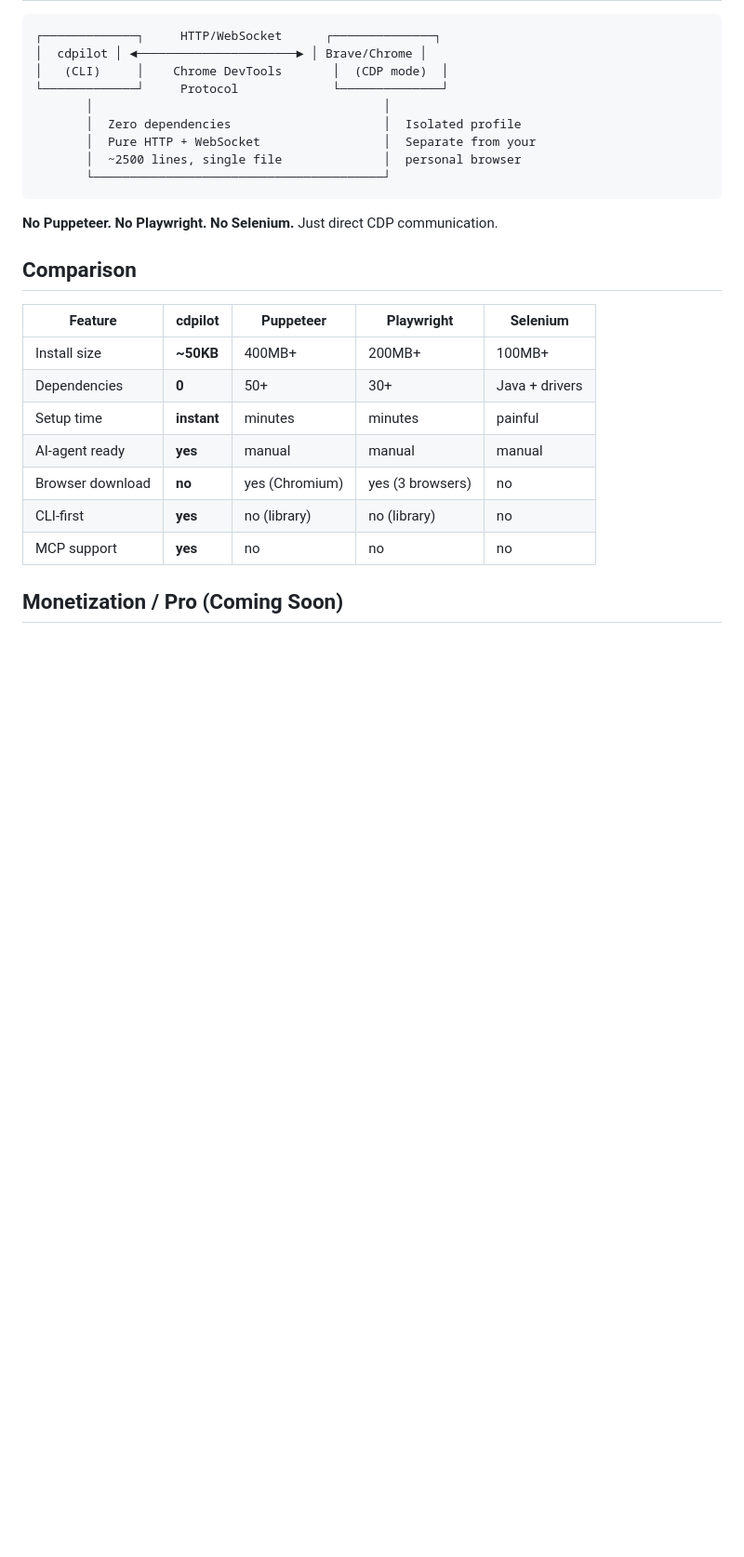
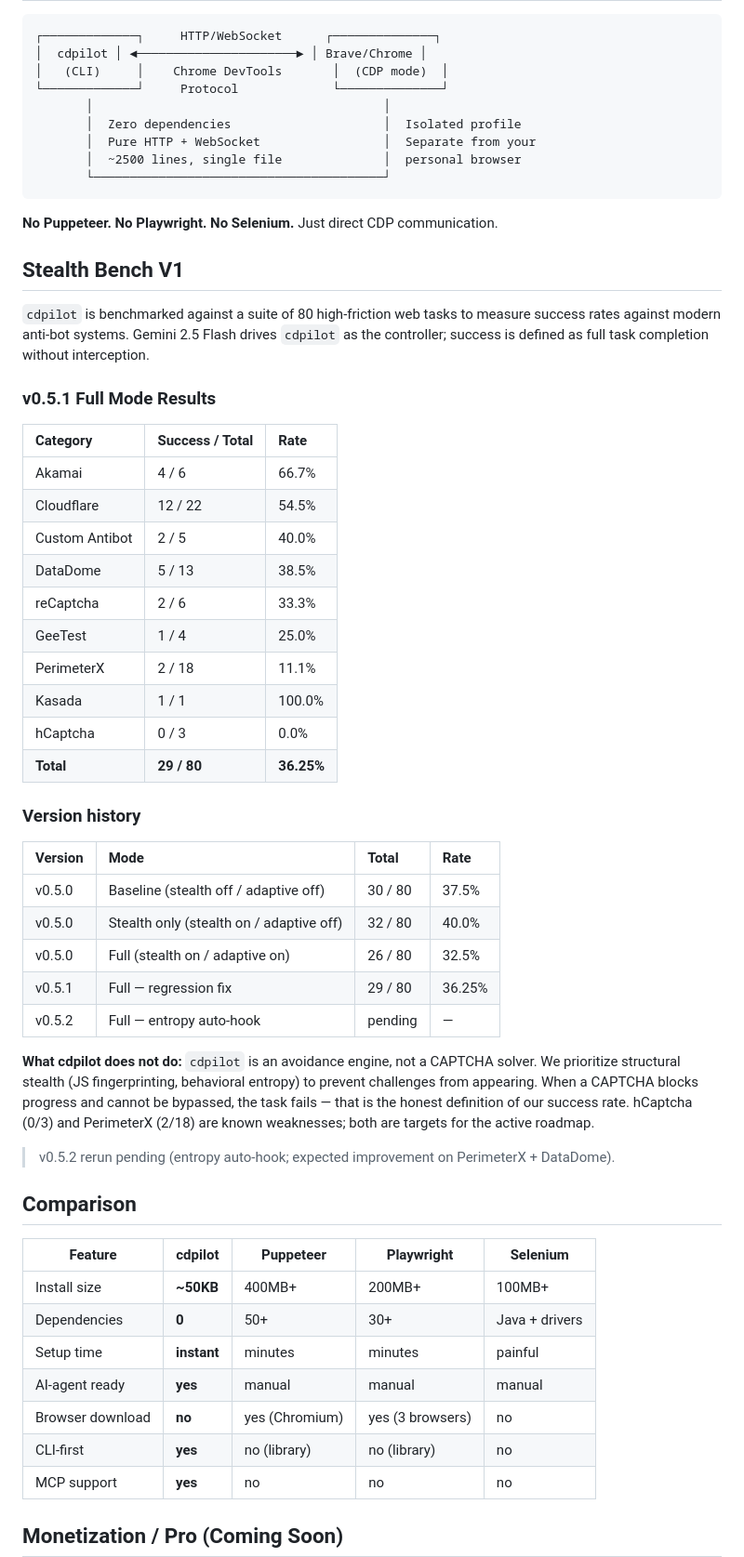
Before and after one commit to mehmetnadir/cdpilot, a Markdown page: README.md, the part around the change. Shown at 93% size. Rendered like a GitHub page; blank space fills up the shorter version.

```diff
--- a/README.md
+++ b/README.md
@@ -422,6 +422,39 @@ print(result.stdout)
 
 **No Puppeteer. No Playwright. No Selenium.** Just direct CDP communication.
 
+## Stealth Bench V1
+
+`cdpilot` is benchmarked against a suite of 80 high-friction web tasks to measure success rates against modern anti-bot systems. Gemini 2.5 Flash drives `cdpilot` as the controller; success is defined as full task completion without interception.
+
+### v0.5.1 Full Mode Results
+
+| Category | Success / Total | Rate |
+| :--- | :--- | :--- |
+| Akamai | 4 / 6 | 66.7% |
+| Cloudflare | 12 / 22 | 54.5% |
+| Custom Antibot | 2 / 5 | 40.0% |
+| DataDome | 5 / 13 | 38.5% |
+| reCaptcha | 2 / 6 | 33.3% |
+| GeeTest | 1 / 4 | 25.0% |
+| PerimeterX | 2 / 18 | 11.1% |
+| Kasada | 1 / 1 | 100.0% |
+| hCaptcha | 0 / 3 | 0.0% |
+| **Total** | **29 / 80** | **36.25%** |
+
+### Version history
+
+| Version | Mode | Total | Rate |
+| :--- | :--- | :--- | :--- |
+| v0.5.0 | Baseline (stealth off / adaptive off) | 30 / 80 | 37.5% |
+| v0.5.0 | Stealth only (stealth on / adaptive off) | 32 / 80 | 40.0% |
+| v0.5.0 | Full (stealth on / adaptive on) | 26 / 80 | 32.5% |
+| v0.5.1 | Full — regression fix | 29 / 80 | 36.25% |
+| v0.5.2 | Full — entropy auto-hook | pending | — |
+
+**What cdpilot does not do:** `cdpilot` is an avoidance engine, not a CAPTCHA solver. We prioritize structural stealth (JS fingerprinting, behavioral entropy) to prevent challenges from appearing. When a CAPTCHA blocks progress and cannot be bypassed, the task fails — that is the honest definition of our success rate. hCaptcha (0/3) and PerimeterX (2/18) are known weaknesses; both are targets for the active roadmap.
+
+> v0.5.2 rerun pending (entropy auto-hook; expected improvement on PerimeterX + DataDome).
+
 ## Comparison
 
 | Feature | cdpilot | Puppeteer | Playwright | Selenium |
```
Also changed, not shown: .claude/docs/bench-anomaly-report.md (added, +64 -0 lines), CHANGELOG.md (+34 -0 lines).
